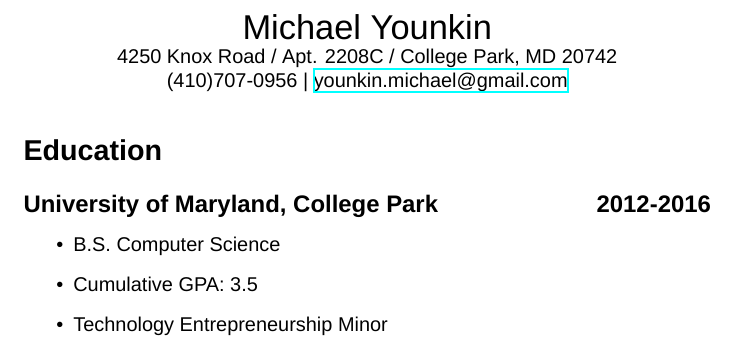
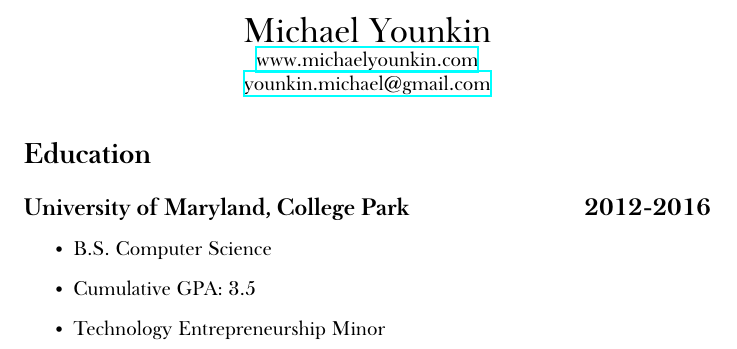
Before and after one commit to michael-younkin/resume, a LaTeX CV (resume.tex): part of the page, cut so that both start at the same text. Compiled offline with XeLaTeX; a missing font is replaced by an installed copy or a similar font.

Commit message:
Use the same font as my website

```diff
--- a/resume.tex
+++ b/resume.tex
@@ -2,7 +2,7 @@
 
 % Fonts
 \usepackage{fontspec}
-\setromanfont{Arial}
+\setromanfont{Libre Baskerville}
 
 % Headings
 \newcommand{\subsectiondate}[2]{\subsection*{#1\hfill#2}}
@@ -17,8 +17,8 @@
 %%%%%%%%%%%%%%%%%%%%%%%%%%%%%%%%%%%%%%%%%%%%%%%%%%%%%%%%%%%%%%%%%%%%%%%%%%%%%%%%
 \begin{center}
     {\LARGE Michael Younkin}\\
-    4250 Knox Road / Apt. 2208C / College Park, MD 20742\\
-    (410)707-0956 | \href{mailto:younkin.michael@gmail.com}{younkin.michael@gmail.com}
+    \href{http://www.michaelyounkin.com}{www.michaelyounkin.com}\\
+    \href{mailto:younkin.michael@gmail.com}{younkin.michael@gmail.com}
 \end{center}
 
 %%%%%%%%%%%%%%%%%%%%%%%%%%%%%%%%%%%%%%%%%%%%%%%%%%%%%%%%%%%%%%%%%%%%%%%%%%%%%%%%
```
